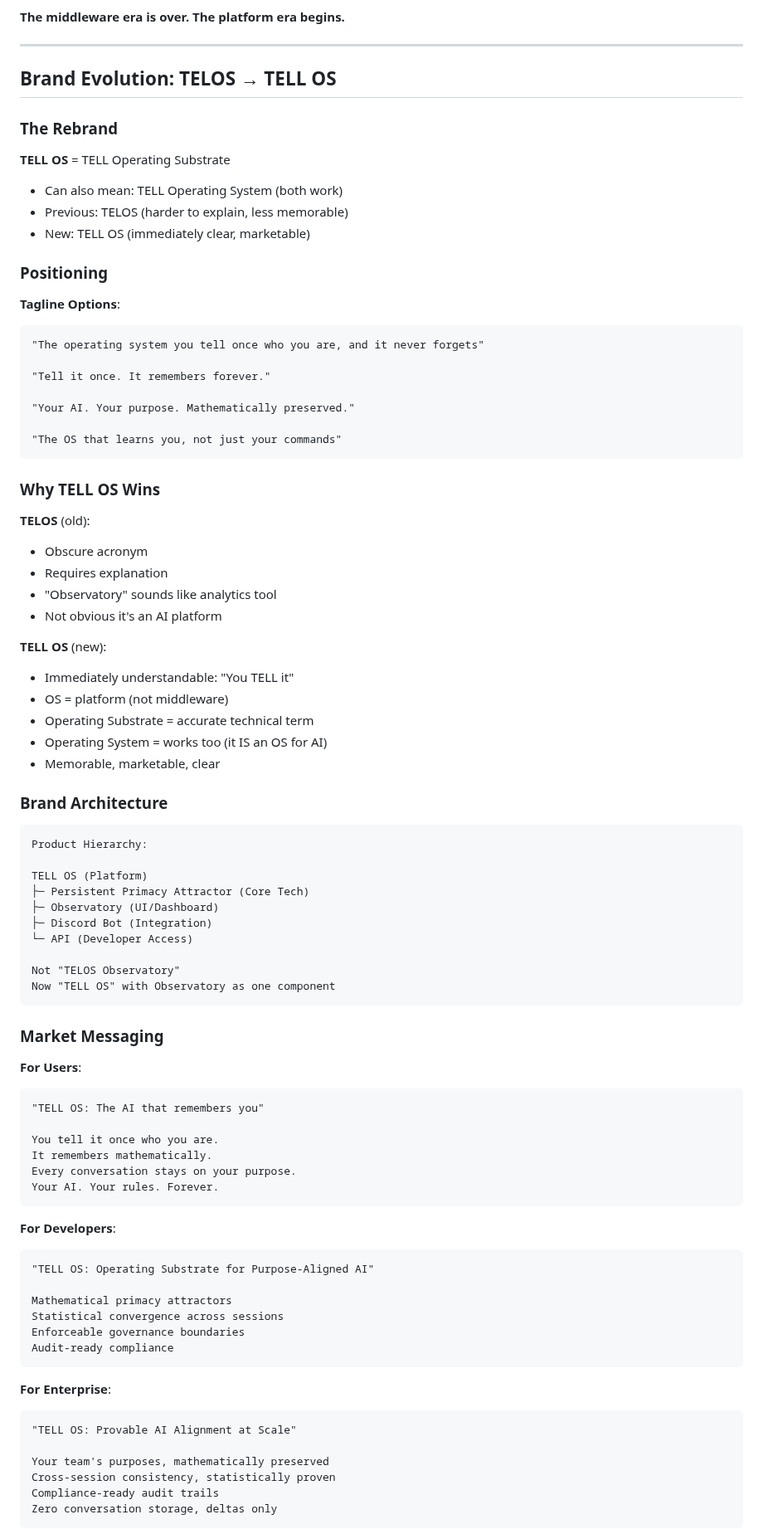
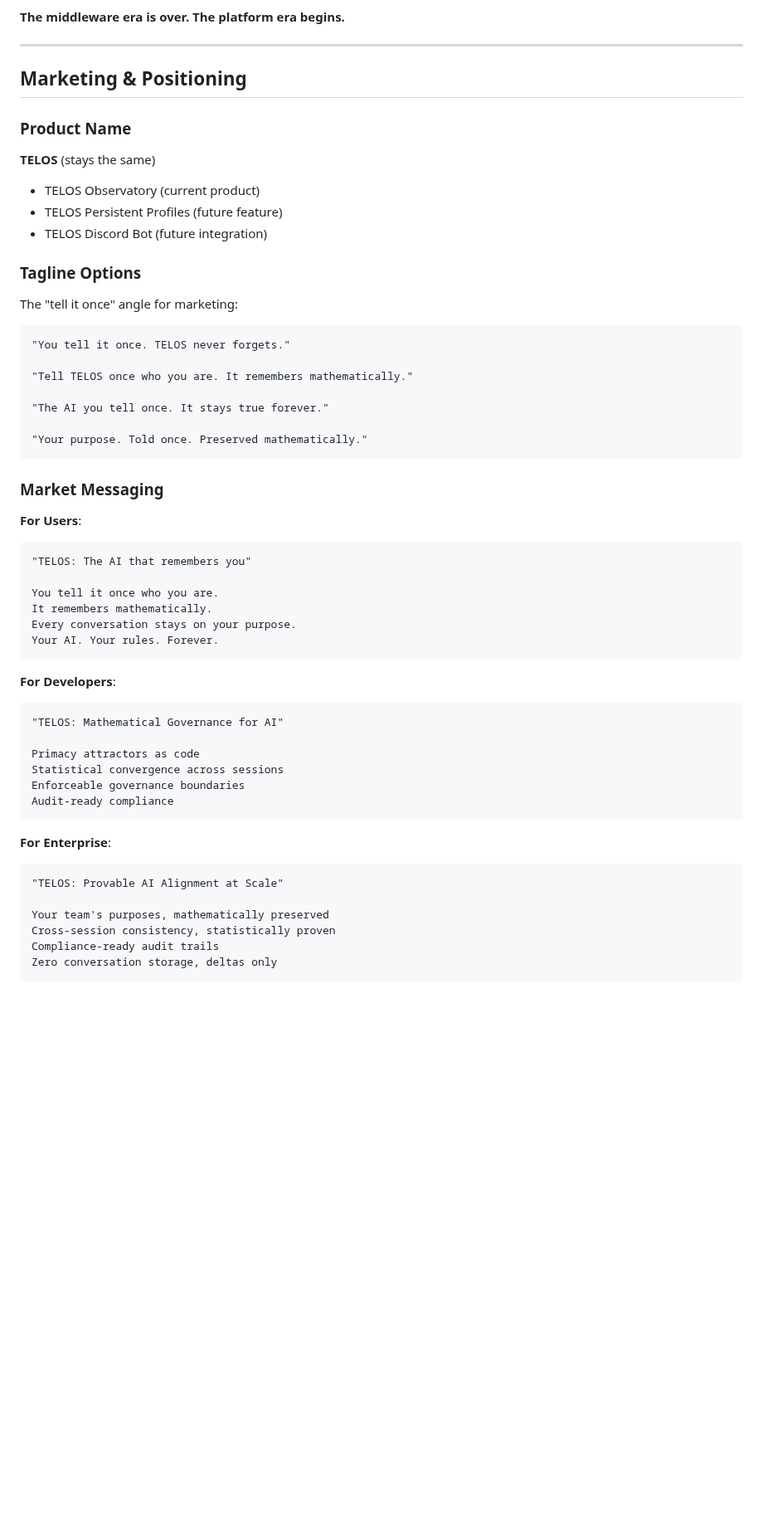
Before and after one commit to TelosSteward/TELOS, a Markdown page: PERSISTENT_PRIMACY_ATTRACTOR.md, the part around one of its changes. Shown at 83% size. Rendered like a GitHub page; blank space fills up the shorter version.

Commit message:
fix: Keep TELOS as product name, 'tell it once' is marketing tagline
Clarification based on user feedback:
- TELOS remains the product name (NOT rebrand to TELL OS)
- 'Tell it once' is the marketing angle/tagline
- Updated all references throughout document

Changes:
- Replaced 'TELL OS' with 'TELOS' in all sections
- Updated Marketing & Positioning section to clarify
- Fixed Launch Messaging to use correct product name
- Tagline: 'You tell it once. TELOS never forgets.'

Product structure:
- TELOS Observatory (current)
- TELOS Persistent Profiles (future)
- TELOS Discord Bot (future)

Status: Vision document now accurately reflects branding strategy

🤖 Generated with [Claude Code](https://claude.com/claude-code)

Co-Authored-By: Claude <noreply@anthropic.com>

````diff
--- a/PERSISTENT_PRIMACY_ATTRACTOR.md
+++ b/PERSISTENT_PRIMACY_ATTRACTOR.md
@@ -998,63 +998,34 @@ TELOS with PPA is:
 
 ---
 
-## Brand Evolution: TELOS → TELL OS
+## Marketing & Positioning
 
-### The Rebrand
+### Product Name
 
-**TELL OS** = TELL Operating Substrate
-- Can also mean: TELL Operating System (both work)
-- Previous: TELOS (harder to explain, less memorable)
-- New: TELL OS (immediately clear, marketable)
+**TELOS** (stays the same)
+- TELOS Observatory (current product)
+- TELOS Persistent Profiles (future feature)
+- TELOS Discord Bot (future integration)
 
-### Positioning
+### Tagline Options
 
-**Tagline Options**:
-```
-"The operating system you tell once who you are, and it never forgets"
-
-"Tell it once. It remembers forever."
-
-"Your AI. Your purpose. Mathematically preserved."
-
-"The OS that learns you, not just your commands"
-```
-
-### Why TELL OS Wins
-
-**TELOS** (old):
-- Obscure acronym
-- Requires explanation
-- "Observatory" sounds like analytics tool
-- Not obvious it's an AI platform
-
-**TELL OS** (new):
-- Immediately understandable: "You TELL it"
-- OS = platform (not middleware)
-- Operating Substrate = accurate technical term
-- Operating System = works too (it IS an OS for AI)
-- Memorable, marketable, clear
-
-### Brand Architecture
+The "tell it once" angle for marketing:
 
 ```
-Product Hierarchy:
+"You tell it once. TELOS never forgets."
 
-TELL OS (Platform)
-├─ Persistent Primacy Attractor (Core Tech)
-├─ Observatory (UI/Dashboard)
-├─ Discord Bot (Integration)
-└─ API (Developer Access)
+"Tell TELOS once who you are. It remembers mathematically."
 
-Not "TELOS Observatory"
-Now "TELL OS" with Observatory as one component
+"The AI you tell once. It stays true forever."
+
+"Your purpose. Told once. Preserved mathematically."
 ```
 
 ### Market Messaging
 
 **For Users**:
 ```
-"TELL OS: The AI that remembers you"
+"TELOS: The AI that remembers you"
 
 You tell it once who you are.
 It remembers mathematically.
@@ -1064,9 +1035,9 @@ Your AI. Your rules. Forever.
 
 **For Developers**:
 ```
-"TELL OS: Operating Substrate for Purpose-Aligned AI"
+"TELOS: Mathematical Governance for AI"
 
-Mathematical primacy attractors
+Primacy attractors as code
 Statistical convergence across sessions
 Enforceable governance boundaries
 Audit-ready compliance
@@ -1074,7 +1045,7 @@ Audit-ready compliance
 
 **For Enterprise**:
 ```
-"TELL OS: Provable AI Alignment at Scale"
+"TELOS: Provable AI Alignment at Scale"
 
 Your team's purposes, mathematically preserved
 Cross-session consistency, statistically proven
````
Also changed, not shown: other parts of PERSISTENT_PRIMACY_ATTRACTOR.md (+11 -10 lines).
